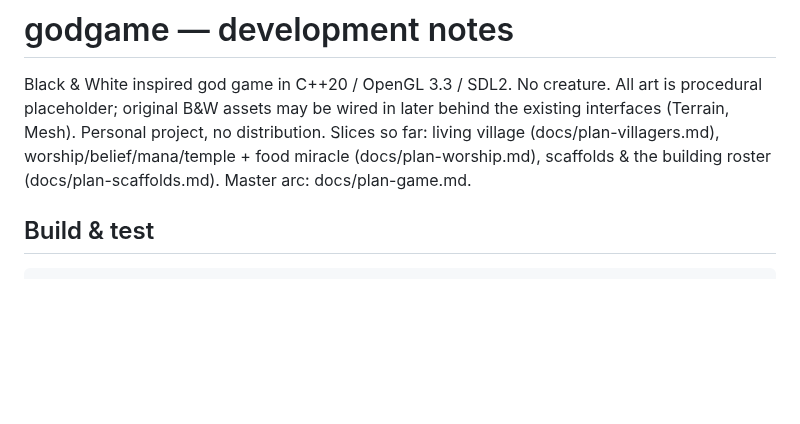
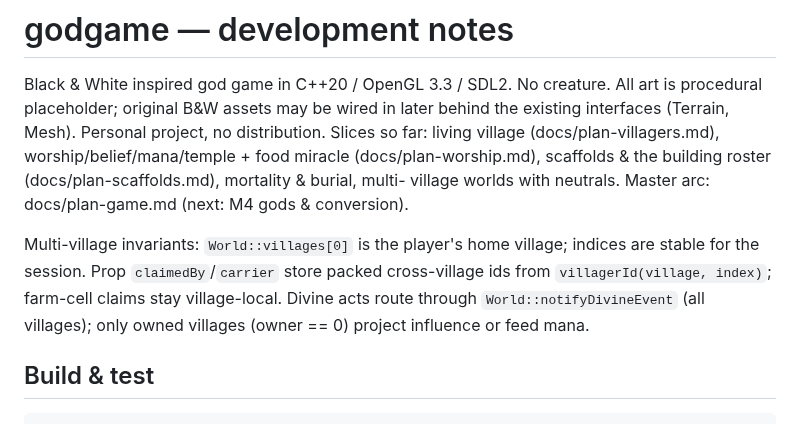
Before and after one commit to nicklutz49-droid/godgame, a Markdown page: CLAUDE.md, the part around the change. Rendered like a GitHub page; blank space fills up the shorter version.

```diff
--- a/CLAUDE.md
+++ b/CLAUDE.md
@@ -5,7 +5,15 @@ All art is procedural placeholder; original B&W assets may be wired in later
 behind the existing interfaces (Terrain, Mesh). Personal project, no
 distribution. Slices so far: living village (docs/plan-villagers.md),
 worship/belief/mana/temple + food miracle (docs/plan-worship.md), scaffolds &
-the building roster (docs/plan-scaffolds.md). Master arc: docs/plan-game.md.
+the building roster (docs/plan-scaffolds.md), mortality & burial, multi-
+village worlds with neutrals. Master arc: docs/plan-game.md (next: M4 gods &
+conversion).
+
+Multi-village invariants: `World::villages[0]` is the player's home village;
+indices are stable for the session. Prop `claimedBy`/`carrier` store packed
+cross-village ids from `villagerId(village, index)`; farm-cell claims stay
+village-local. Divine acts route through `World::notifyDivineEvent` (all
+villages); only owned villages (owner == 0) project influence or feed mana.
 
 ## Build & test
 
```
Also changed, not shown: README.md (+20 -1 lines), docs/island.png, 9 other files.
